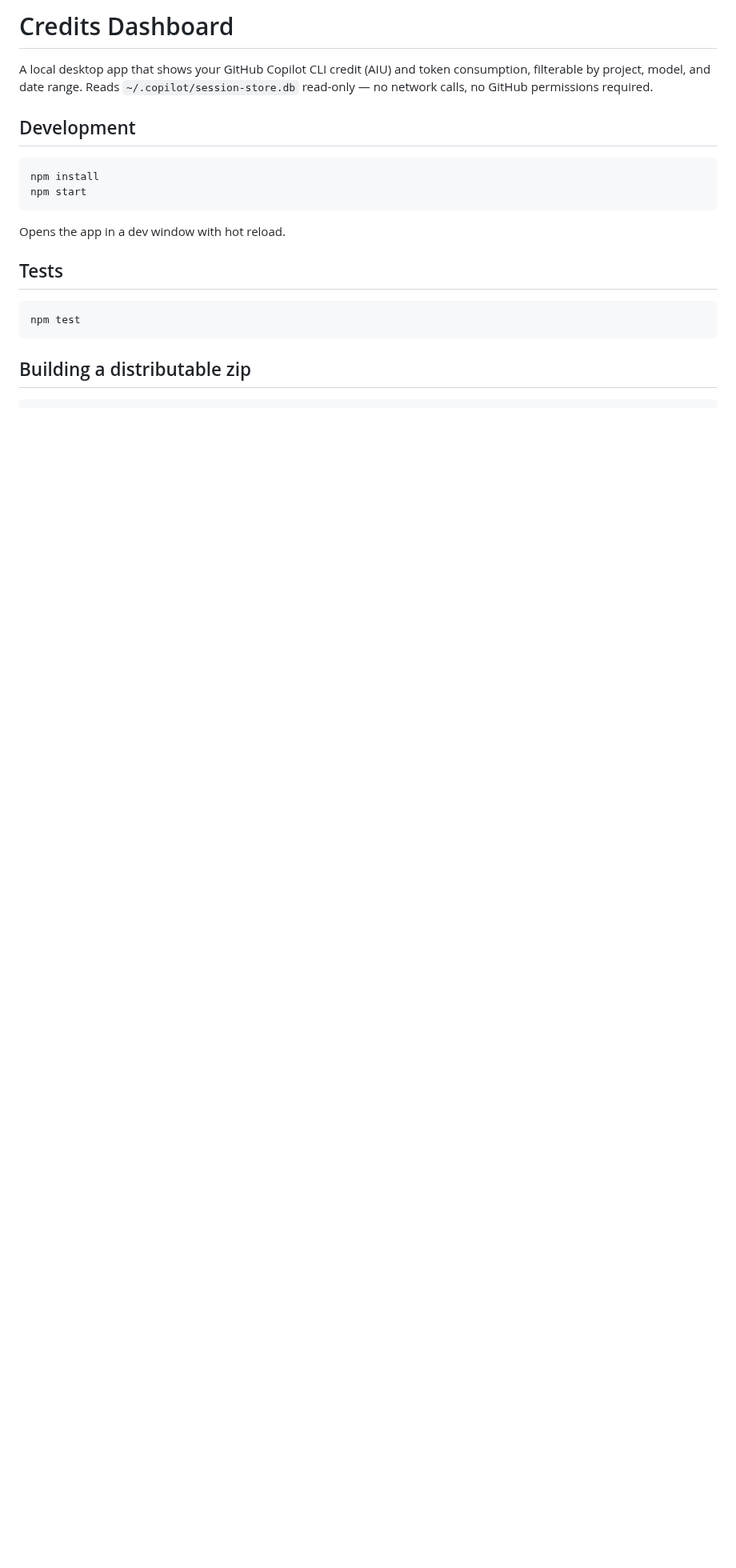
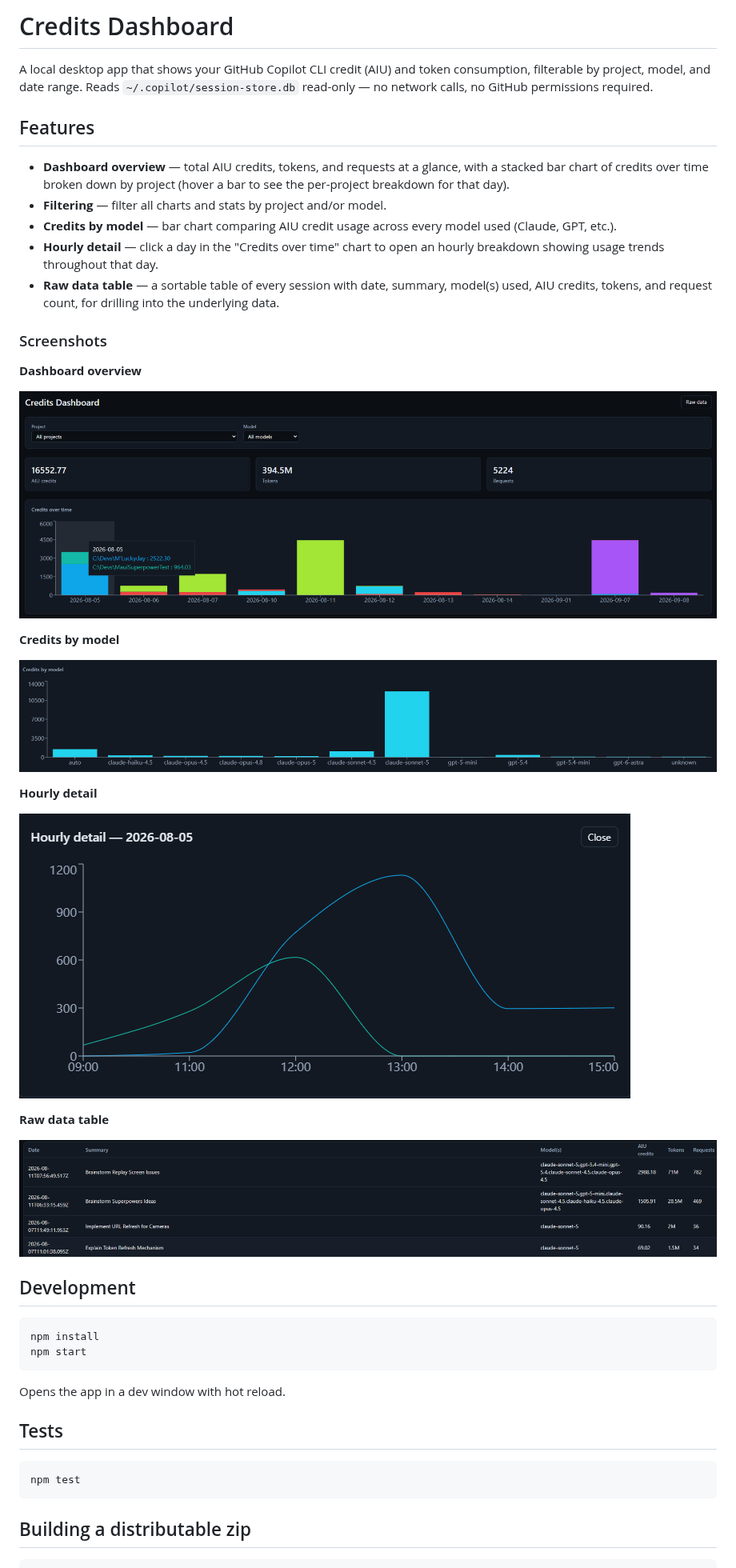
Before and after one commit to jm-parent/CreditsTracker, a Markdown page: README.md, the part around the change. Shown at 80% size. GitHub-like rendering; pictures changed too: docs/screenshots/credits-by-model.png (added), docs/screenshots/dashboard-overview.png (added), docs/screenshots/hourly-detail.png (added); blank space fills up the shorter version.

Commit message:
Add Features section with screenshots to README
Co-authored-by: Copilot <223556219+Copilot@users.noreply.github.com>

```diff
--- a/README.md
+++ b/README.md
@@ -4,6 +4,38 @@ A local desktop app that shows your GitHub Copilot CLI credit (AIU) and token
 consumption, filterable by project, model, and date range. Reads
 `~/.copilot/session-store.db` read-only — no network calls, no GitHub
 permissions required.
+
+## Features
+
+- **Dashboard overview** — total AIU credits, tokens, and requests at a
+  glance, with a stacked bar chart of credits over time broken down by
+  project (hover a bar to see the per-project breakdown for that day).
+- **Filtering** — filter all charts and stats by project and/or model.
+- **Credits by model** — bar chart comparing AIU credit usage across every
+  model used (Claude, GPT, etc.).
+- **Hourly detail** — click a day in the "Credits over time" chart to open
+  an hourly breakdown showing usage trends throughout that day.
+- **Raw data table** — a sortable table of every session with date,
+  summary, model(s) used, AIU credits, tokens, and request count, for
+  drilling into the underlying data.
+
+### Screenshots
+
+**Dashboard overview**
+
+![Dashboard overview](docs/screenshots/dashboard-overview.png)
+
+**Credits by model**
+
+![Credits by model](docs/screenshots/credits-by-model.png)
+
+**Hourly detail**
+
+![Hourly detail](docs/screenshots/hourly-detail.png)
+
+**Raw data table**
+
+![Raw data table](docs/screenshots/raw-data-table.png)
 
 ## Development
 
```
